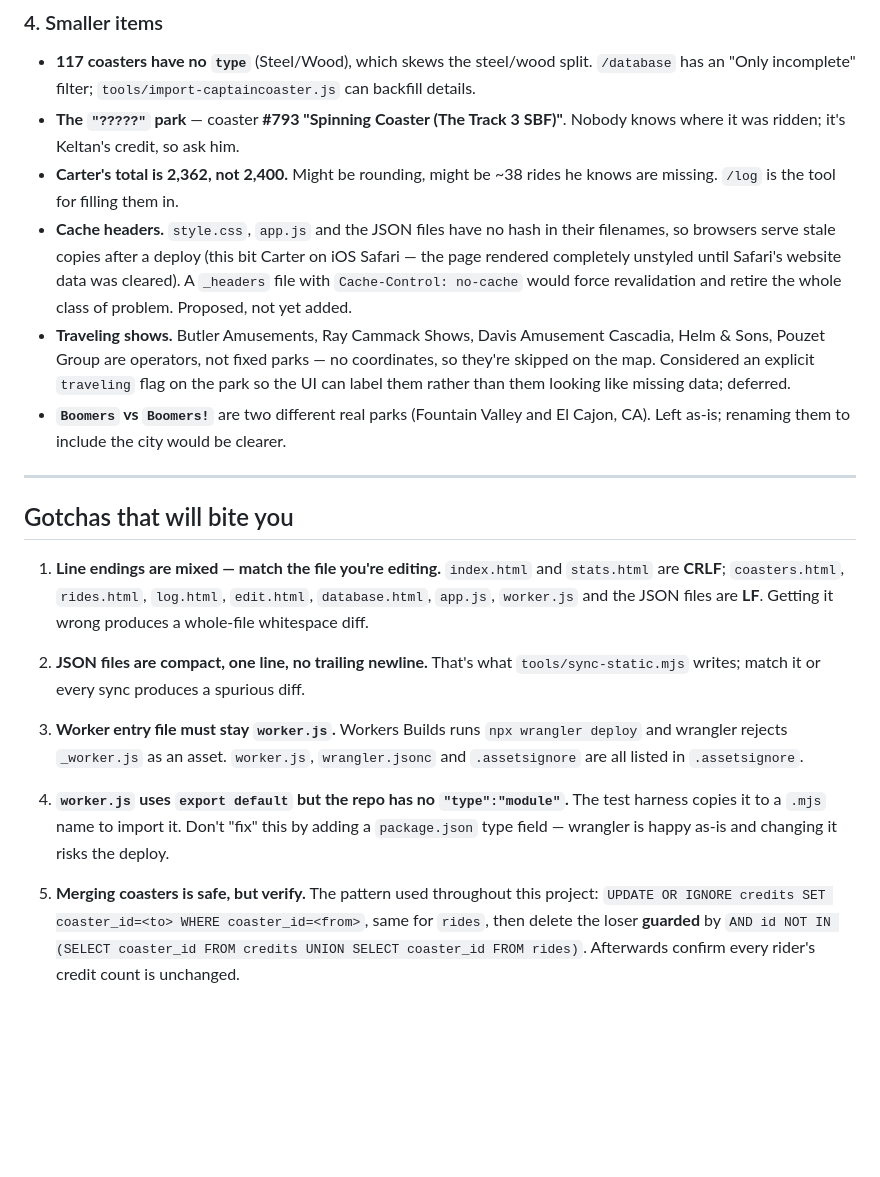
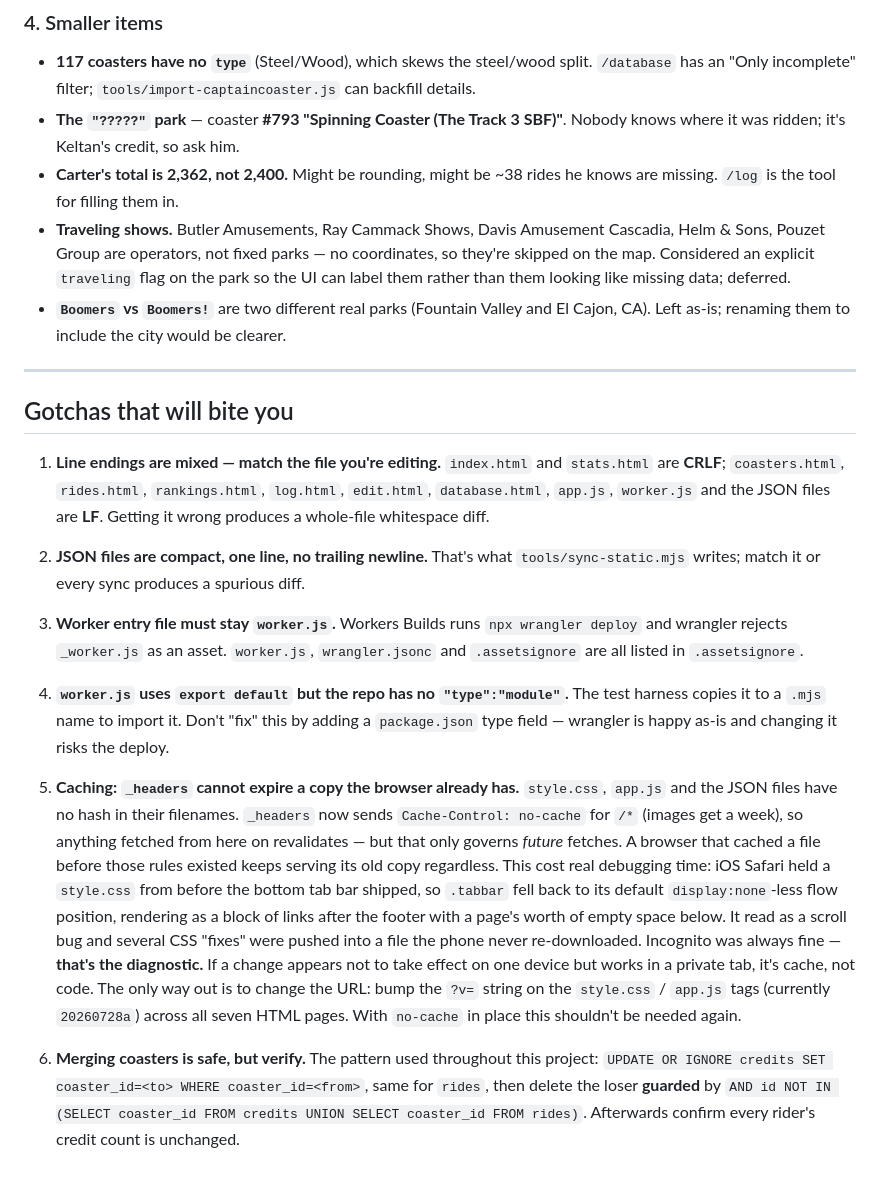
Before and after one commit to crblanchard/coasterhub, a Markdown page: COASTERHUB_HANDOFF.md, the part around the change. GitHub-like rendering; blank space fills up the shorter version.

Commit message:
Handoff: write up the caching gotcha that caused the phantom scroll bug
Co-Authored-By: Claude Opus 5 <noreply@anthropic.com>
Claude-Session: https://claude.ai/code/session_01JFTvzk1uoiJaNq4dy4Frfx

```diff
--- a/COASTERHUB_HANDOFF.md
+++ b/COASTERHUB_HANDOFF.md
@@ -239,11 +239,6 @@ What makes this bigger than it looks:
   where it was ridden; it's Keltan's credit, so ask him.
 - **Carter's total is 2,362, not 2,400.** Might be rounding, might be ~38 rides he knows are
   missing. `/log` is the tool for filling them in.
-- **Cache headers.** `style.css`, `app.js` and the JSON files have no hash in their filenames,
-  so browsers serve stale copies after a deploy (this bit Carter on iOS Safari — the page
-  rendered completely unstyled until Safari's website data was cleared). A `_headers` file with
-  `Cache-Control: no-cache` would force revalidation and retire the whole class of problem.
-  Proposed, not yet added.
 - **Traveling shows.** Butler Amusements, Ray Cammack Shows, Davis Amusement Cascadia, Helm &
   Sons, Pouzet Group are operators, not fixed parks — no coordinates, so they're skipped on the
   map. Considered an explicit `traveling` flag on the park so the UI can label them rather than
@@ -256,8 +251,8 @@ What makes this bigger than it looks:
 ## Gotchas that will bite you
 
 1. **Line endings are mixed — match the file you're editing.** `index.html` and `stats.html`
-   are **CRLF**; `coasters.html`, `rides.html`, `log.html`, `edit.html`, `database.html`,
-   `app.js`, `worker.js` and the JSON files are **LF**. Getting it wrong produces a whole-file
+   are **CRLF**; `coasters.html`, `rides.html`, `rankings.html`, `log.html`, `edit.html`,
+   `database.html`, `app.js`, `worker.js` and the JSON files are **LF**. Getting it wrong produces a whole-file
    whitespace diff.
 
 2. **JSON files are compact, one line, no trailing newline.** That's what
@@ -271,7 +266,21 @@ What makes this bigger than it looks:
    copies it to a `.mjs` name to import it. Don't "fix" this by adding a `package.json` type
    field — wrangler is happy as-is and changing it risks the deploy.
 
-5. **Merging coasters is safe, but verify.** The pattern used throughout this project:
+5. **Caching: `_headers` cannot expire a copy the browser already has.** `style.css`, `app.js`
+   and the JSON files have no hash in their filenames. `_headers` now sends
+   `Cache-Control: no-cache` for `/*` (images get a week), so anything fetched from here on
+   revalidates — but that only governs *future* fetches. A browser that cached a file before
+   those rules existed keeps serving its old copy regardless. This cost real debugging time:
+   iOS Safari held a `style.css` from before the bottom tab bar shipped, so `.tabbar` fell back
+   to its default `display:none`-less flow position, rendering as a block of links after the
+   footer with a page's worth of empty space below. It read as a scroll bug and several CSS
+   "fixes" were pushed into a file the phone never re-downloaded. Incognito was always fine —
+   **that's the diagnostic.** If a change appears not to take effect on one device but works in
+   a private tab, it's cache, not code. The only way out is to change the URL: bump the `?v=`
+   string on the `style.css` / `app.js` tags (currently `20260728a`) across all seven HTML
+   pages. With `no-cache` in place this shouldn't be needed again.
+
+6. **Merging coasters is safe, but verify.** The pattern used throughout this project:
    `UPDATE OR IGNORE credits SET coaster_id=<to> WHERE coaster_id=<from>`, same for `rides`,
    then delete the loser **guarded** by `AND id NOT IN (SELECT coaster_id FROM credits UNION
    SELECT coaster_id FROM rides)`. Afterwards confirm every rider's credit count is unchanged.
```
